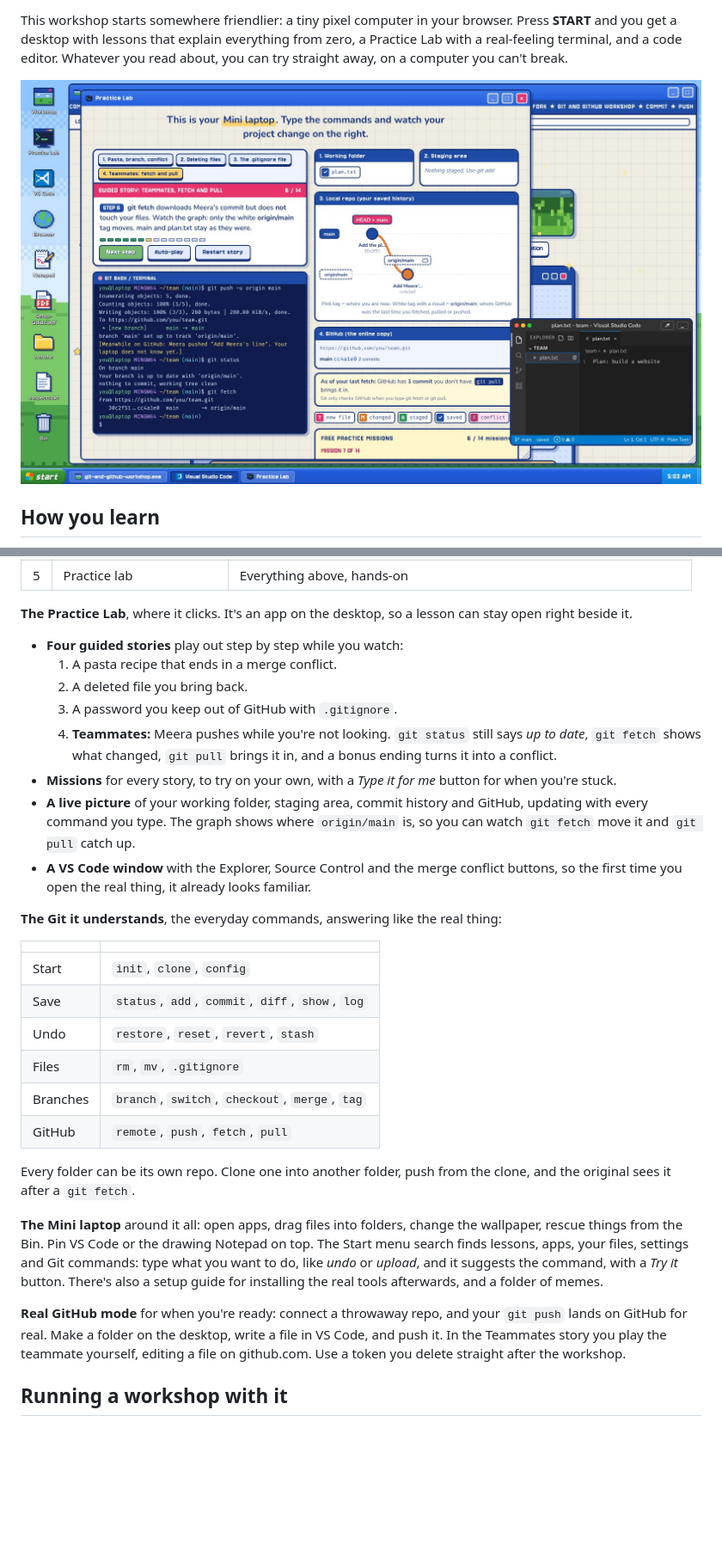
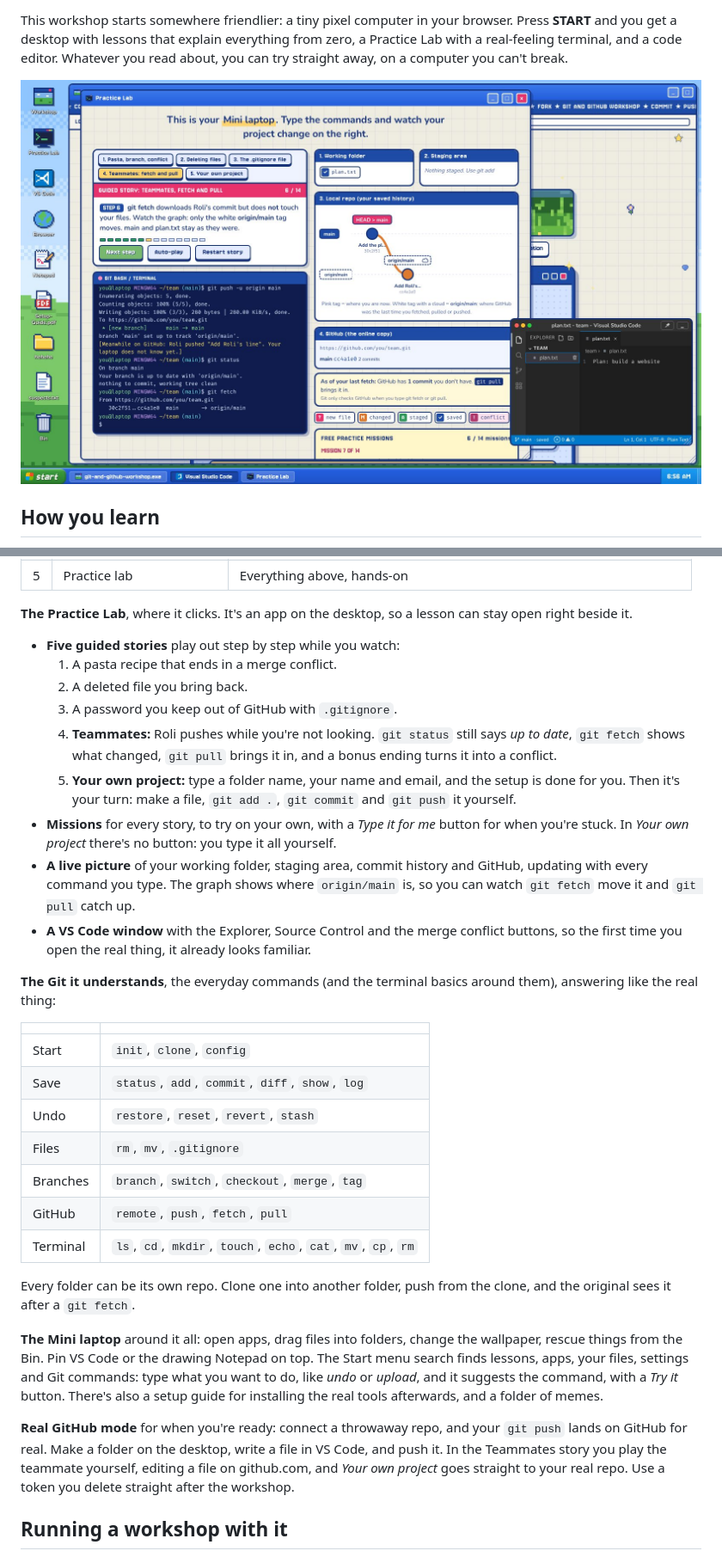
Before and after one commit to nishik2811-cell/Git-GitHub-Workshop, a Markdown page: README.md, 2 parts joined by grey strips. Shown at 86% size. Drawn GitHub-style; pictures changed too: docs/screenshots/mini-laptop.jpg; blank space fills up the shorter version.

```diff
--- a/README.md
+++ b/README.md
@@ -36,16 +36,17 @@ This workshop starts somewhere friendlier: a tiny pixel computer in your browser
 
 **The Practice Lab**, where it clicks. It's an app on the desktop, so a lesson can stay open right beside it.
 
-- **Four guided stories** play out step by step while you watch:
+- **Five guided stories** play out step by step while you watch:
   1. A pasta recipe that ends in a merge conflict.
   2. A deleted file you bring back.
   3. A password you keep out of GitHub with `.gitignore`.
-  4. **Teammates:** Meera pushes while you're not looking. `git status` still says *up to date*, `git fetch` shows what changed, `git pull` brings it in, and a bonus ending turns it into a conflict.
-- **Missions** for every story, to try on your own, with a *Type it for me* button for when you're stuck.
+  4. **Teammates:** Roli pushes while you're not looking. `git status` still says *up to date*, `git fetch` shows what changed, `git pull` brings it in, and a bonus ending turns it into a conflict.
+  5. **Your own project:** type a folder name, your name and email, and the setup is done for you. Then it's your turn: make a file, `git add .`, `git commit` and `git push` it yourself.
+- **Missions** for every story, to try on your own, with a *Type it for me* button for when you're stuck. In *Your own project* there's no button: you type it all yourself.
 - **A live picture** of your working folder, staging area, commit history and GitHub, updating with every command you type. The graph shows where `origin/main` is, so you can watch `git fetch` move it and `git pull` catch up.
 - **A VS Code window** with the Explorer, Source Control and the merge conflict buttons, so the first time you open the real thing, it already looks familiar.
 
-**The Git it understands**, the everyday commands, answering like the real thing:
+**The Git it understands**, the everyday commands (and the terminal basics around them), answering like the real thing:
 
 | | |
 |---|---|
@@ -55,12 +56,13 @@ This workshop starts somewhere friendlier: a tiny pixel computer in your browser
 | Files | `rm`, `mv`, `.gitignore` |
 | Branches | `branch`, `switch`, `checkout`, `merge`, `tag` |
 | GitHub | `remote`, `push`, `fetch`, `pull` |
+| Terminal | `ls`, `cd`, `mkdir`, `touch`, `echo`, `cat`, `mv`, `cp`, `rm` |
 
 Every folder can be its own repo. Clone one into another folder, push from the clone, and the original sees it after a `git fetch`.
 
 **The Mini laptop** around it all: open apps, drag files into folders, change the wallpaper, rescue things from the Bin. Pin VS Code or the drawing Notepad on top. The Start menu search finds lessons, apps, your files, settings and Git commands: type what you want to do, like *undo* or *upload*, and it suggests the command, with a *Try it* button. There's also a setup guide for installing the real tools afterwards, and a folder of memes.
 
-**Real GitHub mode** for when you're ready: connect a throwaway repo, and your `git push` lands on GitHub for real. Make a folder on the desktop, write a file in VS Code, and push it. In the Teammates story you play the teammate yourself, editing a file on github.com. Use a token you delete straight after the workshop.
+**Real GitHub mode** for when you're ready: connect a throwaway repo, and your `git push` lands on GitHub for real. Make a folder on the desktop, write a file in VS Code, and push it. In the Teammates story you play the teammate yourself, editing a file on github.com, and *Your own project* goes straight to your real repo. Use a token you delete straight after the workshop.
 
 ## Running a workshop with it
 
```
Also changed, not shown: 4 other files.
